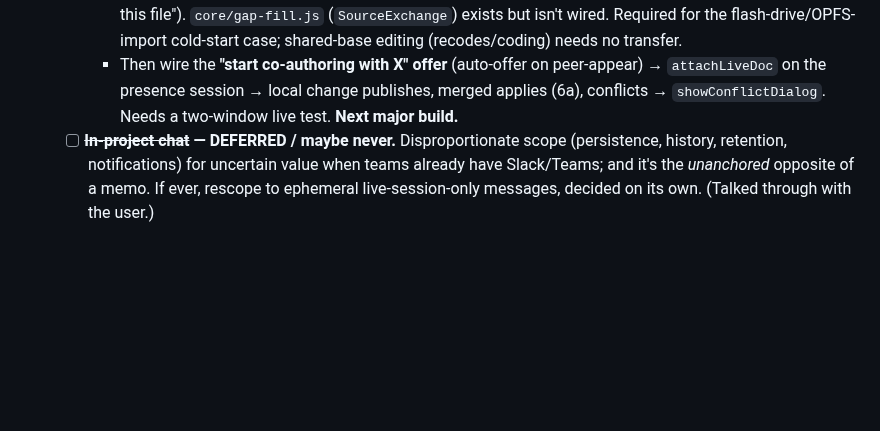
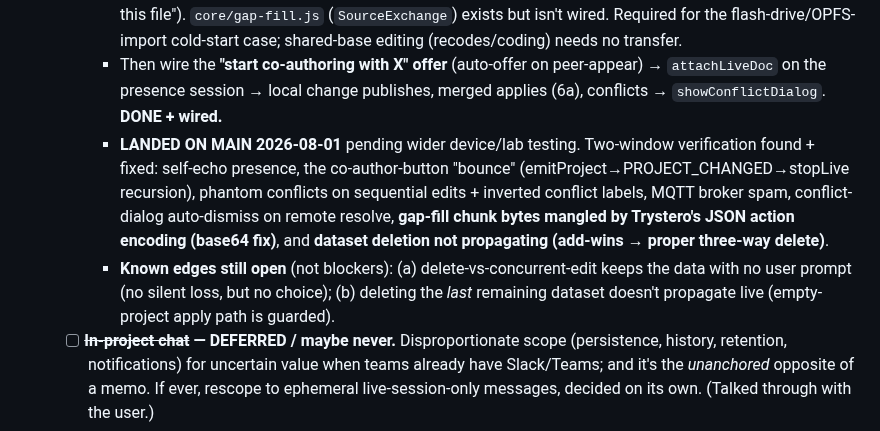
Before and after one commit to crosstab-stats/crosstab, a Markdown page: TODO.md, the part around the change. GitHub-like rendering; blank space fills up the shorter version.

Commit message:
docs: mark #148 live co-authoring landed on main; record session fixes + open edges
Co-Authored-By: Claude Opus 4.8 (1M context) <noreply@anthropic.com>
Claude-Session: https://claude.ai/code/session_01VfhHBBkh3Yyt3EApcmaMCz

```diff
--- a/TODO.md
+++ b/TODO.md
@@ -979,7 +979,17 @@ Status legend: `[ ]` todo · `[~]` in progress · `[x]` done.
       editing (recodes/coding) needs no transfer.
     - Then wire the **"start co-authoring with X" offer** (auto-offer on peer-appear) →
       `attachLiveDoc` on the presence session → local change publishes, merged applies (6a),
-      conflicts → `showConflictDialog`. Needs a two-window live test. **Next major build.**
+      conflicts → `showConflictDialog`. **DONE + wired.**
+    - **LANDED ON MAIN 2026-08-01** pending wider device/lab testing. Two-window
+      verification found + fixed: self-echo presence, the co-author-button "bounce"
+      (emitProject→PROJECT_CHANGED→stopLive recursion), phantom conflicts on sequential
+      edits + inverted conflict labels, MQTT broker spam, conflict-dialog auto-dismiss on
+      remote resolve, **gap-fill chunk bytes mangled by Trystero's JSON action encoding
+      (base64 fix)**, and **dataset deletion not propagating (add-wins → proper three-way
+      delete)**.
+    - **Known edges still open** (not blockers): (a) delete-vs-concurrent-edit keeps the
+      data with no user prompt (no silent loss, but no choice); (b) deleting the *last*
+      remaining dataset doesn't propagate live (empty-project apply path is guarded).
   - [ ] **~~In-project chat~~ — DEFERRED / maybe never.** Disproportionate scope
     (persistence, history, retention, notifications) for uncertain value when teams already
     have Slack/Teams; and it's the *unanchored* opposite of a memo. If ever, rescope to
```
